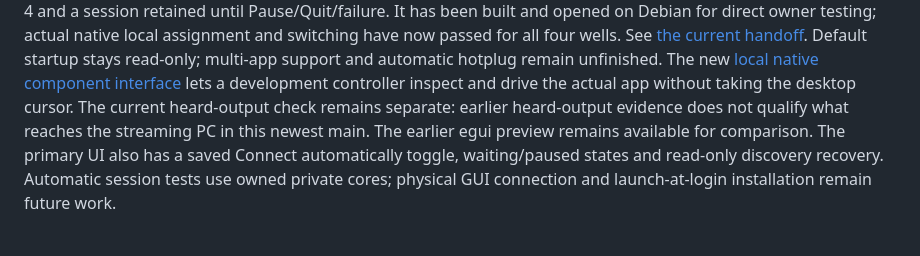
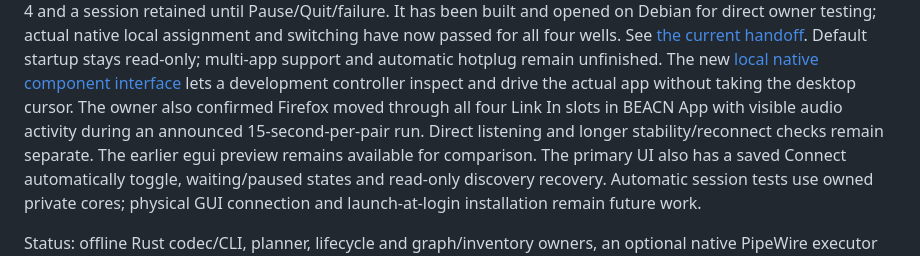
Before and after one commit to joenilan/beacn-link-linux, a Markdown page: README.md, the part around the change. GitHub-like rendering.

Commit message:
Record owner-confirmed remote assignments and audio activity [skip ci]

```diff
--- a/README.md
+++ b/README.md
@@ -41,8 +41,9 @@ passed for all four wells. See [the current handoff](docs/HANDOFF.md). Default s
 read-only; multi-app support and automatic hotplug remain unfinished. The new
 [local native component interface](docs/native-control.md) lets a development
 controller inspect and drive the actual app without taking the desktop cursor.
-The current heard-output check remains separate: earlier heard-output evidence
-does not qualify what reaches the streaming PC in this newest main.
+The owner also confirmed Firefox moved through all four Link In slots in BEACN
+App with visible audio activity during an announced 15-second-per-pair run.
+Direct listening and longer stability/reconnect checks remain separate.
 The earlier egui preview remains available for comparison. The primary UI also has
 a saved Connect automatically toggle, waiting/paused states and read-only discovery
 recovery. Automatic session tests use owned private cores; physical GUI connection
```
Also changed, not shown: docs/HANDOFF.md (+9 -1 lines), docs/native-control.md (+4 -0 lines).
